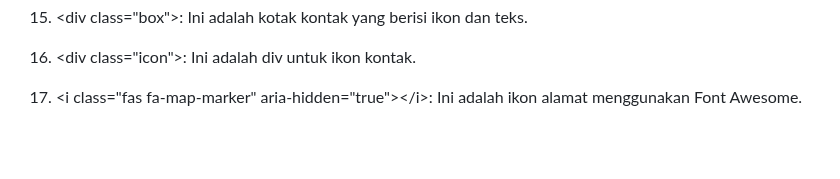
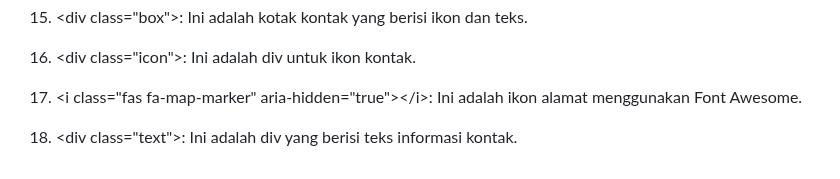
Before and after one commit to 22091397028AinulMufidh/Swiftshop, a Markdown page: README.md, the part around the change. GitHub-like rendering; blank space fills up the shorter version.

```diff
--- a/README.md
+++ b/README.md
@@ -1541,3 +1541,5 @@ Pada bagian ini menjelaskan apa yang akan terjadi ketika mengklik tautan signup.
 16. &lt;div class="icon"&gt;: Ini adalah div untuk ikon kontak.
 
 17. &lt;i class="fas fa-map-marker" aria-hidden="true"&gt;&lt;/i&gt;: Ini adalah ikon alamat menggunakan Font Awesome.
+
+18. &lt;div class="text"&gt;: Ini adalah div yang berisi teks informasi kontak.
```
